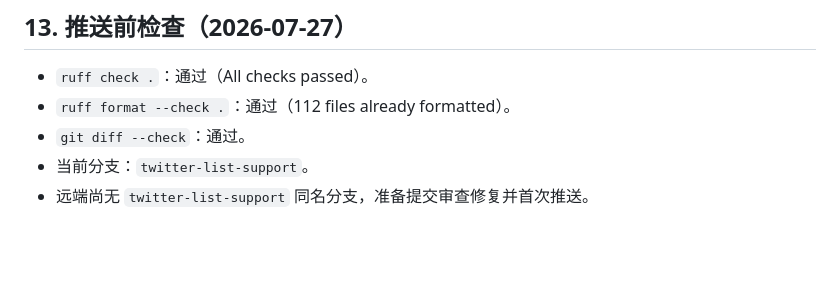
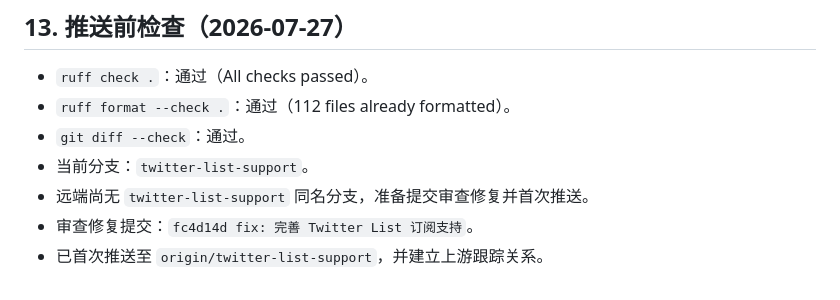
Before and after one commit to shitianyaa/astrbot_plugin_nitter_tweets, a Markdown page: Progress/2026-07-27-twitter-list-support.md, the part around the change. Rendered like a GitHub page; blank space fills up the shorter version.

Commit message:
docs(progress): 记录 List 分支推送结果

```diff
--- a/Progress/2026-07-27-twitter-list-support.md
+++ b/Progress/2026-07-27-twitter-list-support.md
@@ -379,3 +379,5 @@
 - `git diff --check`：通过。
 - 当前分支：`twitter-list-support`。
 - 远端尚无 `twitter-list-support` 同名分支，准备提交审查修复并首次推送。
+- 审查修复提交：`fc4d14d fix: 完善 Twitter List 订阅支持`。
+- 已首次推送至 `origin/twitter-list-support`，并建立上游跟踪关系。
```
